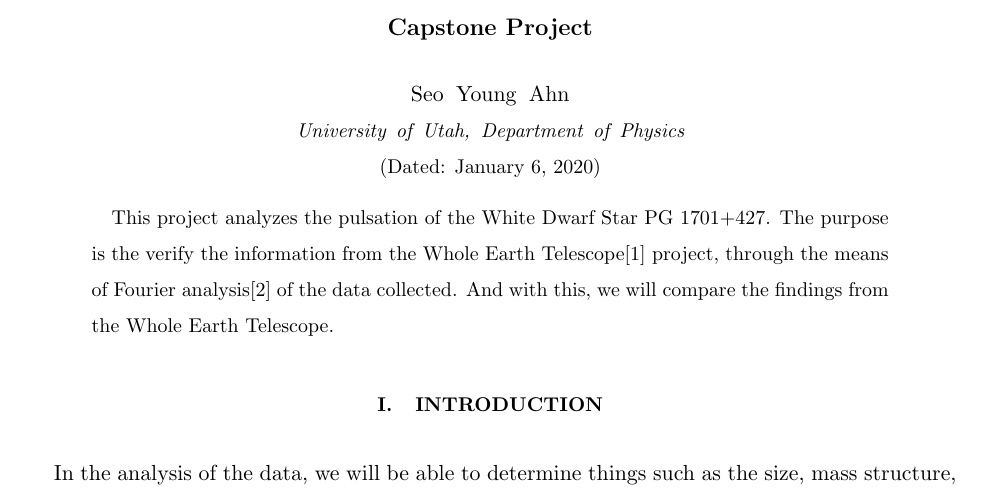
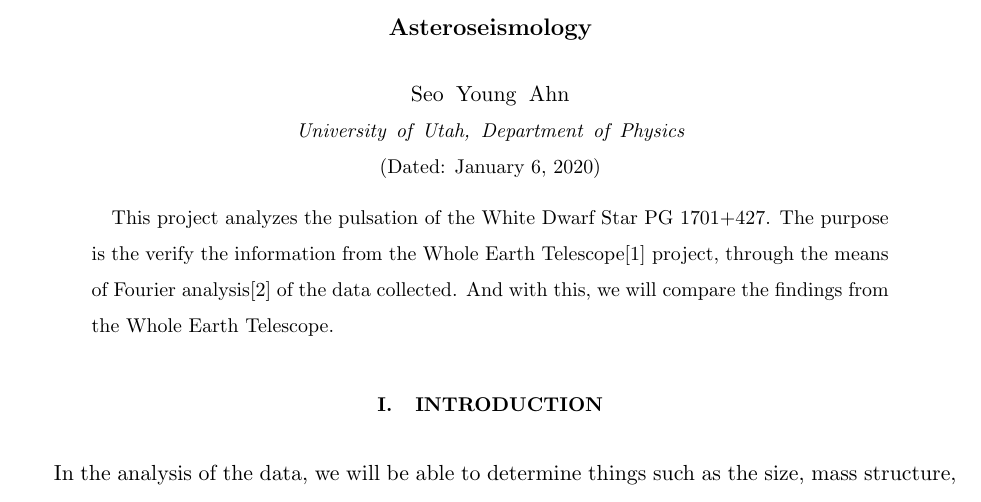
Before and after one commit to seoahn/the_loo, a LaTeX paper (Asteroseismology explanation.ltx): part of page 1 of 7, cut at the place of the change. Compiled offline with pdfLaTeX.

Commit message:
Update Asteroseismology explanation.ltx

```diff
--- a/Asteroseismology explanation.ltx
+++ b/Asteroseismology explanation.ltx
@@ -6,7 +6,7 @@
 
 \begin{document}
 
-\title{Capstone Project}
+\title{Asteroseismology}
 
 \author{Seo Young Ahn}
 
```
